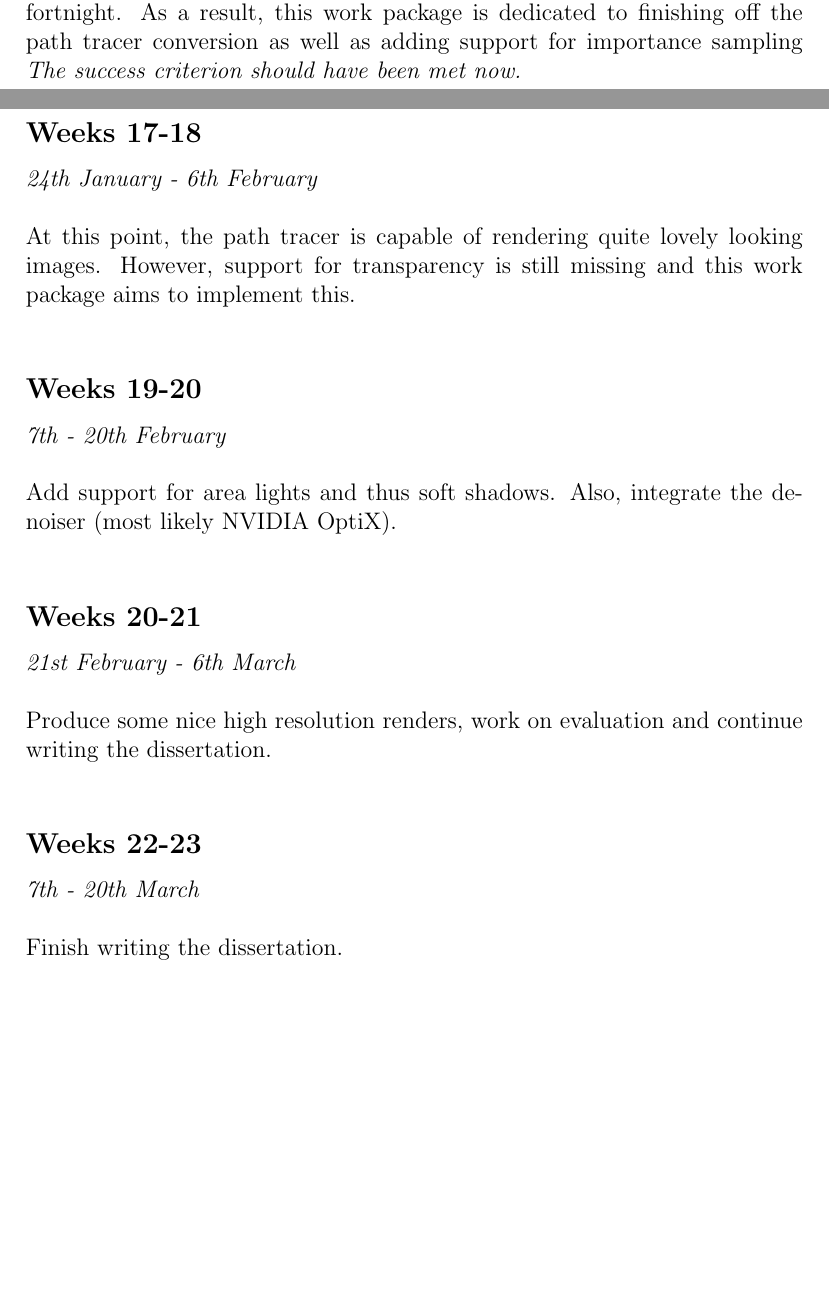
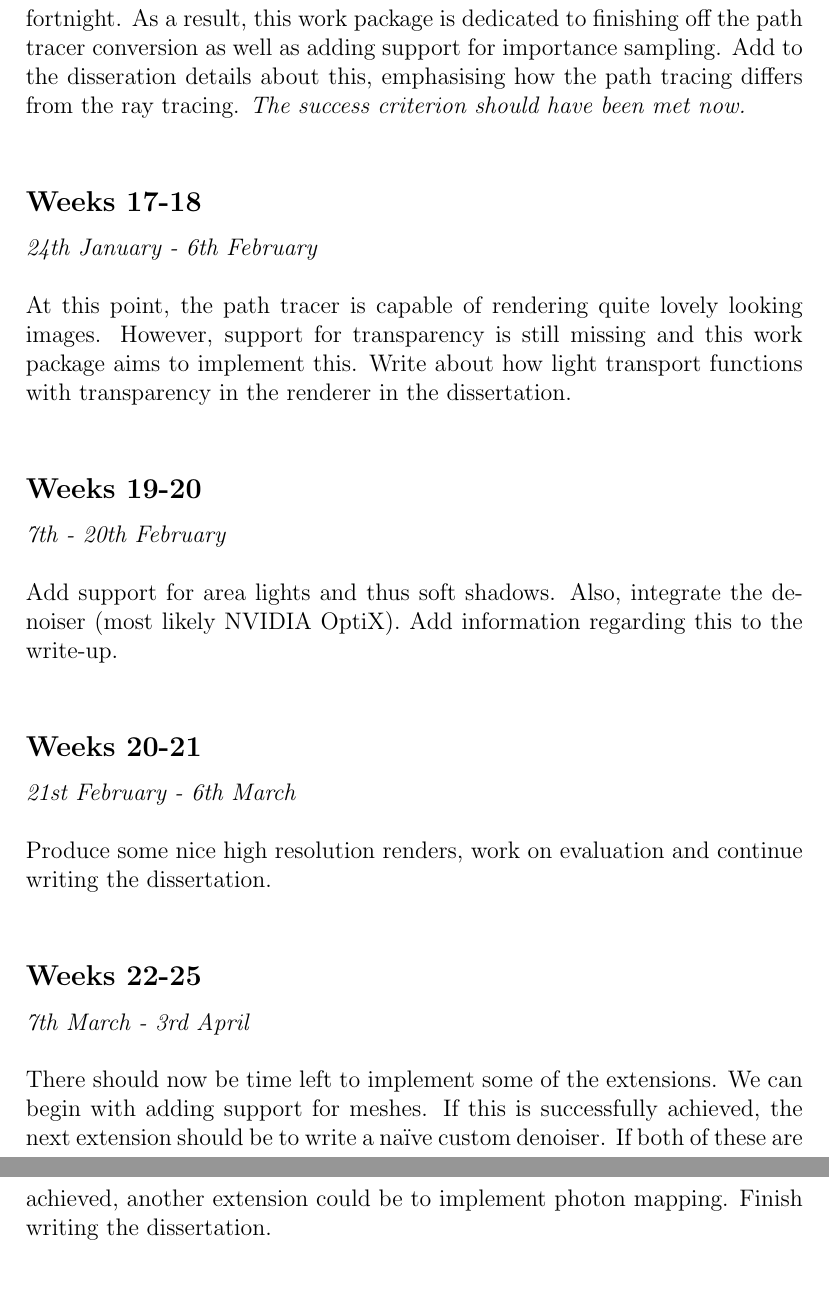
Before and after one commit to Paroxysmisch/path-tracer, a LaTeX document (admin/proposal.tex): two parts of pages 4 and 5 of 7 before the commit and two parts of pages 5 and 6 of 7 after it, joined at a grey line, cut so that both start at the same text, the shorter picture padded with empty space. Compiled offline with pdfLaTeX.

Commit message:
Added details about writing of dis. and evaluation

```diff
--- a/admin/proposal.tex
+++ b/admin/proposal.tex
@@ -54,13 +54,13 @@
 
-    \newtime{Weeks 15-16}{10th - 23rd January}{The previous work package is quite large and will likely take more than a fortnight. As a result, this work package is dedicated to finishing off the path tracer conversion as well as adding support for importance sampling \emph{The success criterion should have been met now.}}
+    \newtime{Weeks 15-16}{10th - 23rd January}{The previous work package is quite large and will likely take more than a fortnight. As a result, this work package is dedicated to finishing off the path tracer conversion as well as adding support for importance sampling. Add to the disseration details about this, emphasising how the path tracing differs from the ray tracing. \emph{The success criterion should have been met now.}}
 
-    \newtime{Weeks 17-18}{24th January - 6th February}{At this point, the path tracer is capable of rendering quite lovely looking images. However, support for transparency is still missing and this work package aims to implement this.}
+    \newtime{Weeks 17-18}{24th January - 6th February}{At this point, the path tracer is capable of rendering quite lovely looking images. However, support for transparency is still missing and this work package aims to implement this. Write about how light transport functions with transparency in the renderer in the dissertation.}
 
-    \newtime{Weeks 19-20}{7th - 20th February}{Add support for area lights and thus soft shadows. Also, integrate the denoiser (most likely NVIDIA OptiX).}
+    \newtime{Weeks 19-20}{7th - 20th February}{Add support for area lights and thus soft shadows. Also, integrate the denoiser (most likely NVIDIA OptiX). Add information regarding this to the write-up.}
 
     \newtime{Weeks 20-21}{21st February - 6th March}{Produce some nice high resolution renders, work on evaluation and continue writing the dissertation.}
 
-    \newtime{Weeks 22-23}{7th - 20th March}{Finish writing the dissertation.}
+    \newtime{Weeks 22-25}{7th March - 3rd April}{There should now be time left to implement some of the extensions. We can begin with adding support for meshes. If this is successfully achieved, the next extension should be to write a naïve custom denoiser. If both of these are achieved, another extension could be to implement photon mapping. Finish writing the dissertation.}
 
     \section*{Special resources}
     My project will require the use of my own machine. This is because the project uses CUDA-acceleration, requiring an NVIDIA GPU.
```
Also changed, not shown: admin/proposal.pdf (added), admin/proposal.tex (14 more changed lines), 1 other file.
